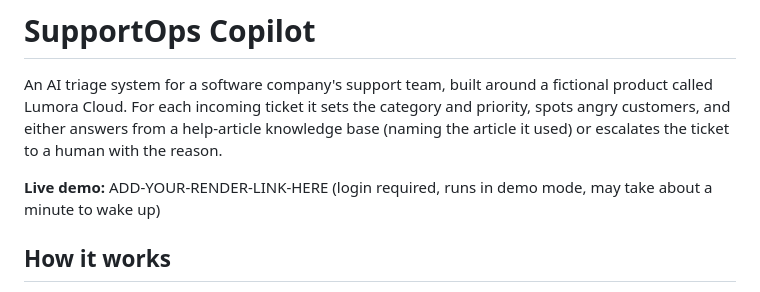
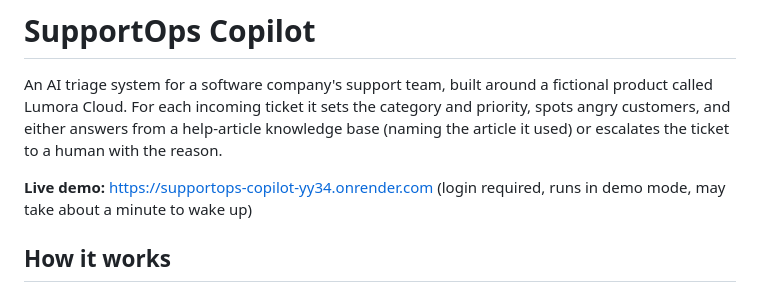
Before and after one commit to abhilashyaragal570-del/supportops-copilot, a Markdown page: README.md, the part around the change. GitHub-like rendering.

Commit message:
Add live demo link

```diff
--- a/README.md
+++ b/README.md
@@ -2,7 +2,7 @@
 
 An AI triage system for a software company's support team, built around a fictional product called Lumora Cloud. For each incoming ticket it sets the category and priority, spots angry customers, and either answers from a help-article knowledge base (naming the article it used) or escalates the ticket to a human with the reason.
 
-**Live demo:** ADD-YOUR-RENDER-LINK-HERE (login required, runs in demo mode, may take about a minute to wake up)
+**Live demo:** https://supportops-copilot-yy34.onrender.com (login required, runs in demo mode, may take about a minute to wake up)
 
 ## How it works
 
```
